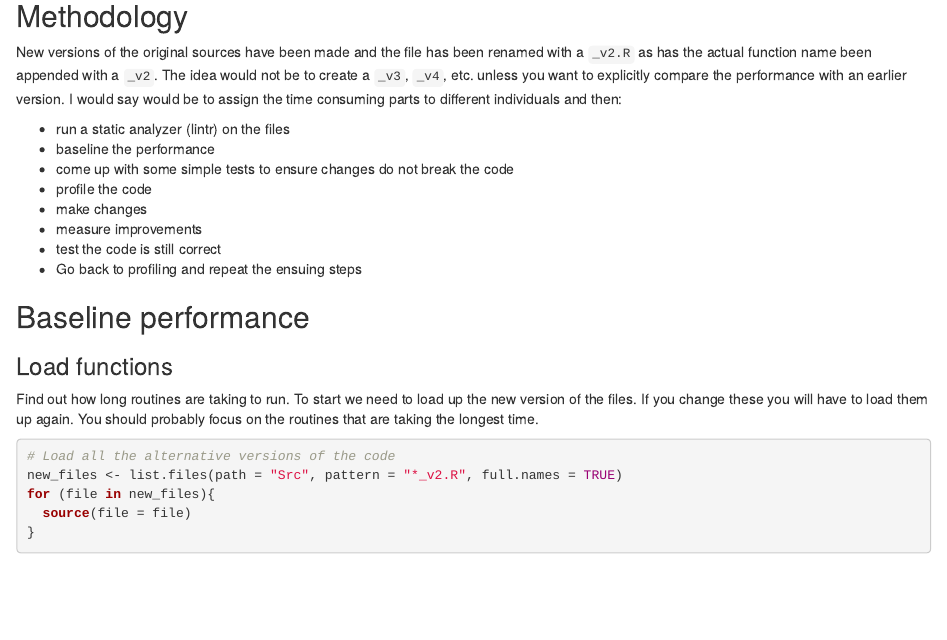
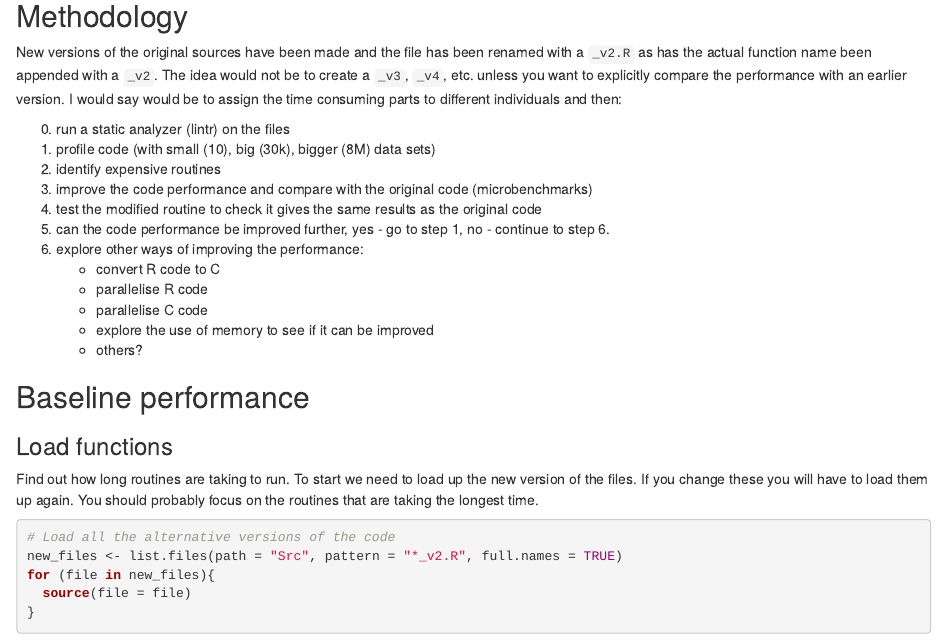
Before and after one commit to Genomicper/SoHPC21, an R Markdown document (Workspaces/genomicper_notebook.Rmd): the page in a window 1100 px wide, from 2300 px down. Rendered offline with R 4.5, knitr and Pandoc, with nearby package versions; code that draws random numbers runs with fixed seeds of ours; some code elsewhere in the file could not run offline.

Commit message:
Changed the methodology.

```diff
--- a/Workspaces/genomicper_notebook.Rmd
+++ b/Workspaces/genomicper_notebook.Rmd
@@ -102,15 +102,21 @@ etc. unless you want to explicitly compare the performance with an
 earlier version. I would say would be to assign the time consuming parts
 to different individuals and then:
 
--   run a static analyzer (lintr) on the files
--   baseline the performance
--   come up with some simple tests to ensure changes do not break the
-    code
--   profile the code
--   make changes
--   measure improvements
--   test the code is still correct
--   Go back to profiling and repeat the ensuing steps
+0.   run a static analyzer (lintr) on the files
+1.  profile code (with small (10), big (30k), bigger (8M) data sets)
+2.  identify expensive routines
+3.  improve the code performance and compare with the original code
+    (microbenchmarks)
+4.  test the modified routine to check it gives the same results as
+    the original code
+5.  can the code performance be improved further, yes - go to step 1, no -
+    continue to step 6.
+6.  explore other ways of improving the performance:
+    - convert R code to C
+    - parallelise R code
+    - parallelise C code
+    - explore the use of memory to see if it can be improved
+    - others?
 
 ## Baseline performance
 
```
Also changed, not shown: Workspaces/genomicper_notebook.Rmd (4 more changed lines).
